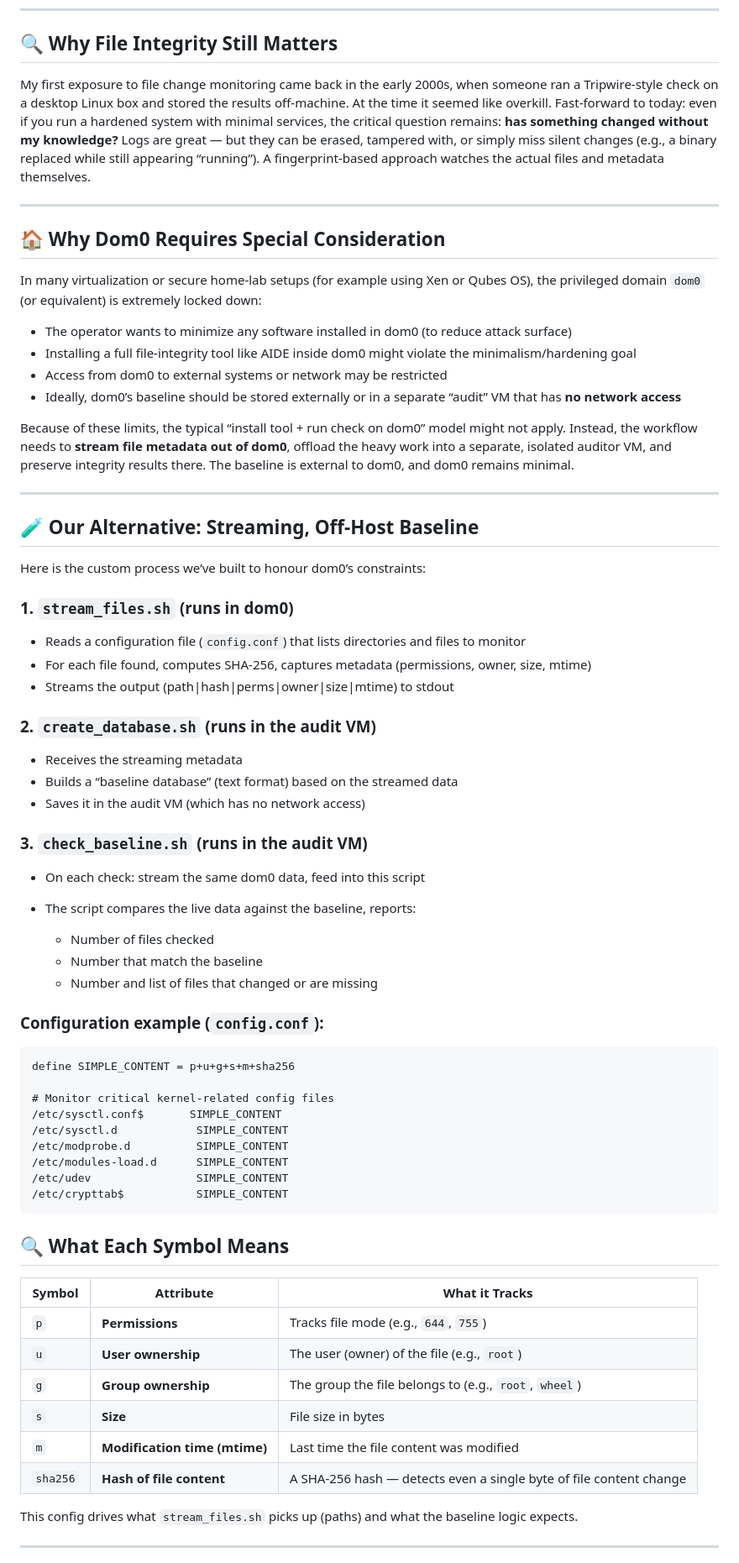
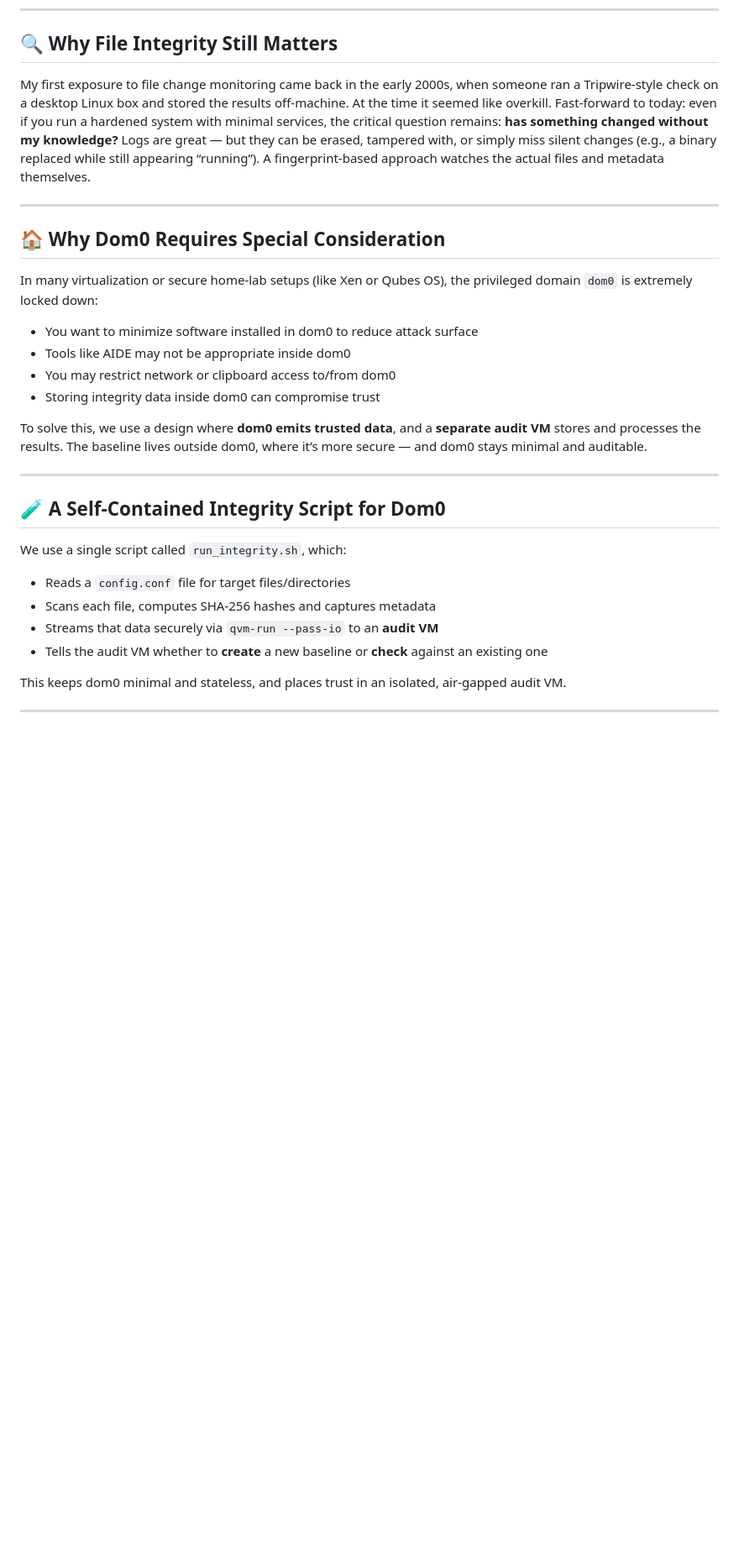
Before and after one commit to richard-sebos/articles, a Markdown page: Aide/QDE-001/2025-11-xx-Dom0-Watch.md, the part around one of its changes. Shown at 84% size. Drawn GitHub-style; blank space fills up the shorter version.

````diff
--- a/Aide/QDE-001/2025-11-xx-Dom0-Watch.md
+++ b/Aide/QDE-001/2025-11-xx-Dom0-Watch.md
@@ -7,77 +7,35 @@
 
 ## 🔍 Why File Integrity Still Matters
 
-My first exposure to file change monitoring came back in the early 2000s, when someone ran a Tripwire‑style check on a desktop Linux box and stored the results off‑machine. At the time it seemed like overkill.
-Fast‑forward to today: even if you run a hardened system with minimal services, the critical question remains: **has something changed without my knowledge?**
-Logs are great — but they can be erased, tampered with, or simply miss silent changes (e.g., a binary replaced while still appearing “running”). A fingerprint‑based approach watches the actual files and metadata themselves.
+My first exposure to file change monitoring came back in the early 2000s, when someone ran a Tripwire-style check on a desktop Linux box and stored the results off-machine. At the time it seemed like overkill.
+Fast-forward to today: even if you run a hardened system with minimal services, the critical question remains: **has something changed without my knowledge?**
+Logs are great — but they can be erased, tampered with, or simply miss silent changes (e.g., a binary replaced while still appearing “running”). A fingerprint-based approach watches the actual files and metadata themselves.
 
 ---
 
 ## 🏠 Why Dom0 Requires Special Consideration
 
-In many virtualization or secure home‑lab setups (for example using Xen or Qubes OS), the privileged domain `dom0` (or equivalent) is extremely locked down:
+In many virtualization or secure home-lab setups (like Xen or Qubes OS), the privileged domain `dom0` is extremely locked down:
 
-* The operator wants to minimize any software installed in dom0 (to reduce attack surface)
-* Installing a full file‑integrity tool like AIDE inside dom0 might violate the minimalism/hardening goal
-* Access from dom0 to external systems or network may be restricted
-* Ideally, dom0’s baseline should be stored externally or in a separate “audit” VM that has **no network access**
+* You want to minimize software installed in dom0 to reduce attack surface
+* Tools like AIDE may not be appropriate inside dom0
+* You may restrict network or clipboard access to/from dom0
+* Storing integrity data inside dom0 can compromise trust
 
-Because of these limits, the typical “install tool + run check on dom0” model might not apply. Instead, the workflow needs to **stream file metadata out of dom0**, offload the heavy work into a separate, isolated auditor VM, and preserve integrity results there. The baseline is external to dom0, and dom0 remains minimal.
+To solve this, we use a design where **dom0 emits trusted data**, and a **separate audit VM** stores and processes the results. The baseline lives outside dom0, where it’s more secure — and dom0 stays minimal and auditable.
 
 ---
 
-## 🧪 Our Alternative: Streaming, Off‑Host Baseline
+## 🧪 A Self-Contained Integrity Script for Dom0
 
-Here is the custom process we’ve built to honour dom0’s constraints:
+We use a single script called `run_integrity.sh`, which:
 
-### 1. `stream_files.sh` (runs in dom0)
+* Reads a `config.conf` file for target files/directories
+* Scans each file, computes SHA-256 hashes and captures metadata
+* Streams that data securely via `qvm-run --pass-io` to an **audit VM**
+* Tells the audit VM whether to **create** a new baseline or **check** against an existing one
 
-* Reads a configuration file (`config.conf`) that lists directories and files to monitor
-* For each file found, computes SHA‐256, captures metadata (permissions, owner, size, mtime)
-* Streams the output (path|hash|perms|owner|size|mtime) to stdout
-
-### 2. `create_database.sh` (runs in the audit VM)
-
-* Receives the streaming metadata
-* Builds a “baseline database” (text format) based on the streamed data
-* Saves it in the audit VM (which has no network access)
-
-### 3. `check_baseline.sh` (runs in the audit VM)
-
-* On each check: stream the same dom0 data, feed into this script
-* The script compares the live data against the baseline, reports:
-
-  * Number of files checked
-  * Number that match the baseline
-  * Number and list of files that changed or are missing
-
-### Configuration example (`config.conf`):
-
-```
-define SIMPLE_CONTENT = p+u+g+s+m+sha256
-
-# Monitor critical kernel‑related config files
-/etc/sysctl.conf$       SIMPLE_CONTENT
-/etc/sysctl.d            SIMPLE_CONTENT
-/etc/modprobe.d          SIMPLE_CONTENT
-/etc/modules-load.d      SIMPLE_CONTENT
-/etc/udev                SIMPLE_CONTENT
-/etc/crypttab$           SIMPLE_CONTENT
-```
-
-## 🔍 What Each Symbol Means
-
-| Symbol   | Attribute                     | What it Tracks                                                     |
-| -------- | ----------------------------- | ------------------------------------------------------------------ |
-| `p`      | **Permissions**               | Tracks file mode (e.g., `644`, `755`)                              |
-| `u`      | **User ownership**            | The user (owner) of the file (e.g., `root`)                        |
-| `g`      | **Group ownership**           | The group the file belongs to (e.g., `root`, `wheel`)              |
-| `s`      | **Size**                      | File size in bytes                                                 |
-| `m`      | **Modification time (mtime)** | Last time the file content was modified                            |
-| `sha256` | **Hash of file content**      | A SHA‑256 hash — detects even a single byte of file content change |
-
-
-This config drives what `stream_files.sh` picks up (paths) and what the baseline logic expects.
+This keeps dom0 minimal and stateless, and places trust in an isolated, air-gapped audit VM.
 
 ---
 
````
Also changed, not shown: other parts of Aide/QDE-001/2025-11-xx-Dom0-Watch.md (+98 -28 lines).
